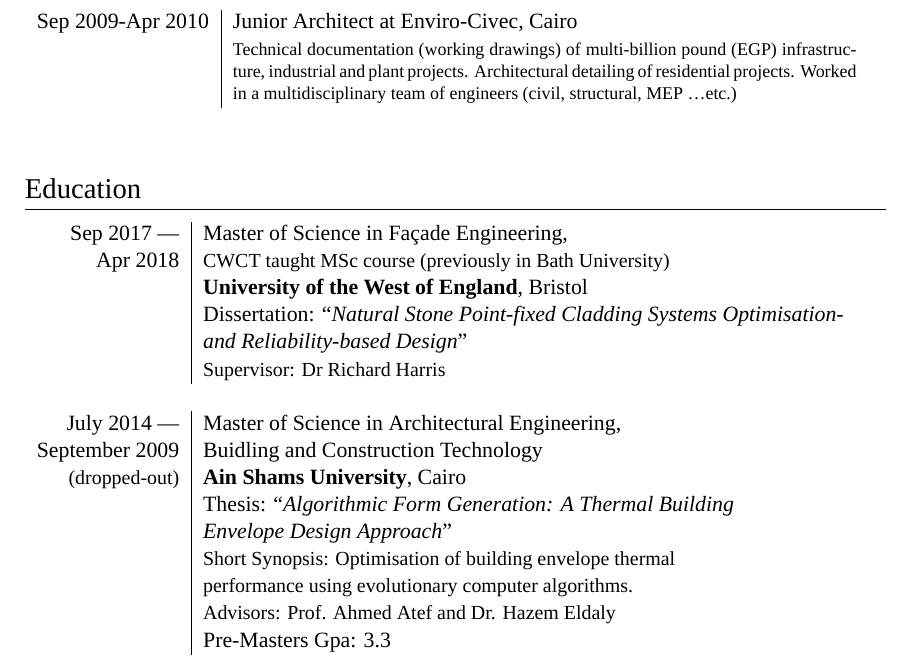
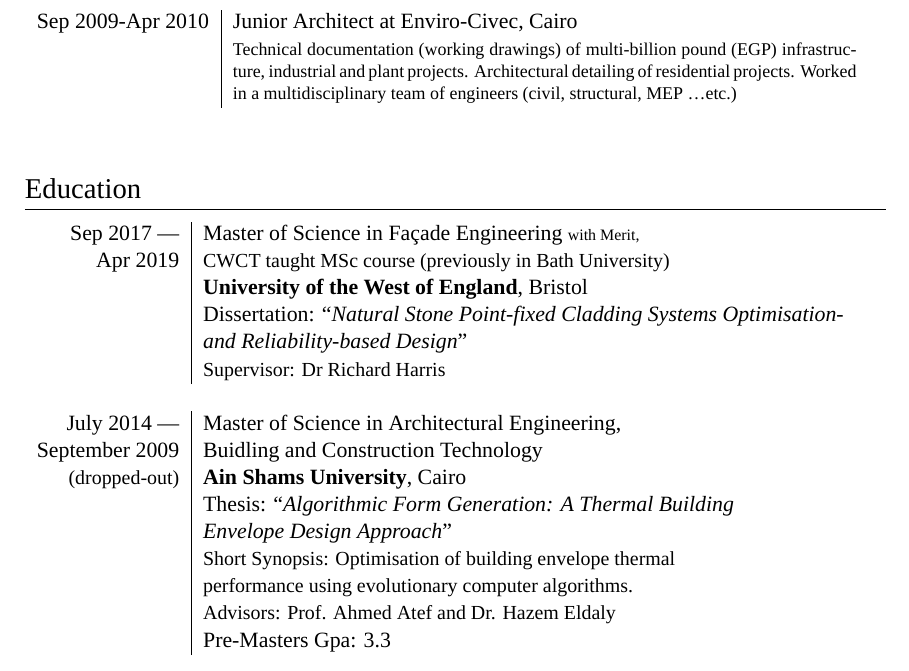
Before and after one commit to emz/CV, a LaTeX document (AymanElmasry.tex): part of page 2 of 3, cut so that both start at the same text. Compiled offline with XeLaTeX; a missing font is replaced by an installed copy or a similar font.

Commit message:
MSc graduation year

```diff
--- a/AymanElmasry.tex
+++ b/AymanElmasry.tex
@@ -137,8 +137,8 @@
 \section{Education}
 \begin{tabular}{r|l}
 
-\textsc{Sep} 2017 --- & Master of Science in \textsc{Façade Engineering},\\
-\textsc{Apr} 2018 & \small CWCT taught MSc course (previously in Bath University)\\
+\textsc{Sep} 2017 --- & Master of Science in \textsc{Façade Engineering} \scriptsize{with Merit},\\
+\textsc{Apr} 2019 & \small CWCT taught MSc course (previously in Bath University)\\
 &\textbf{University of the West of England}, Bristol\\
 & Dissertation: ``\emph{Natural Stone Point-fixed Cladding Systems Optimisation- }\\
 &\emph{and Reliability-based Design}'' \\
```
Also changed, not shown: AymanElmasry.pdf, 2 other files.
